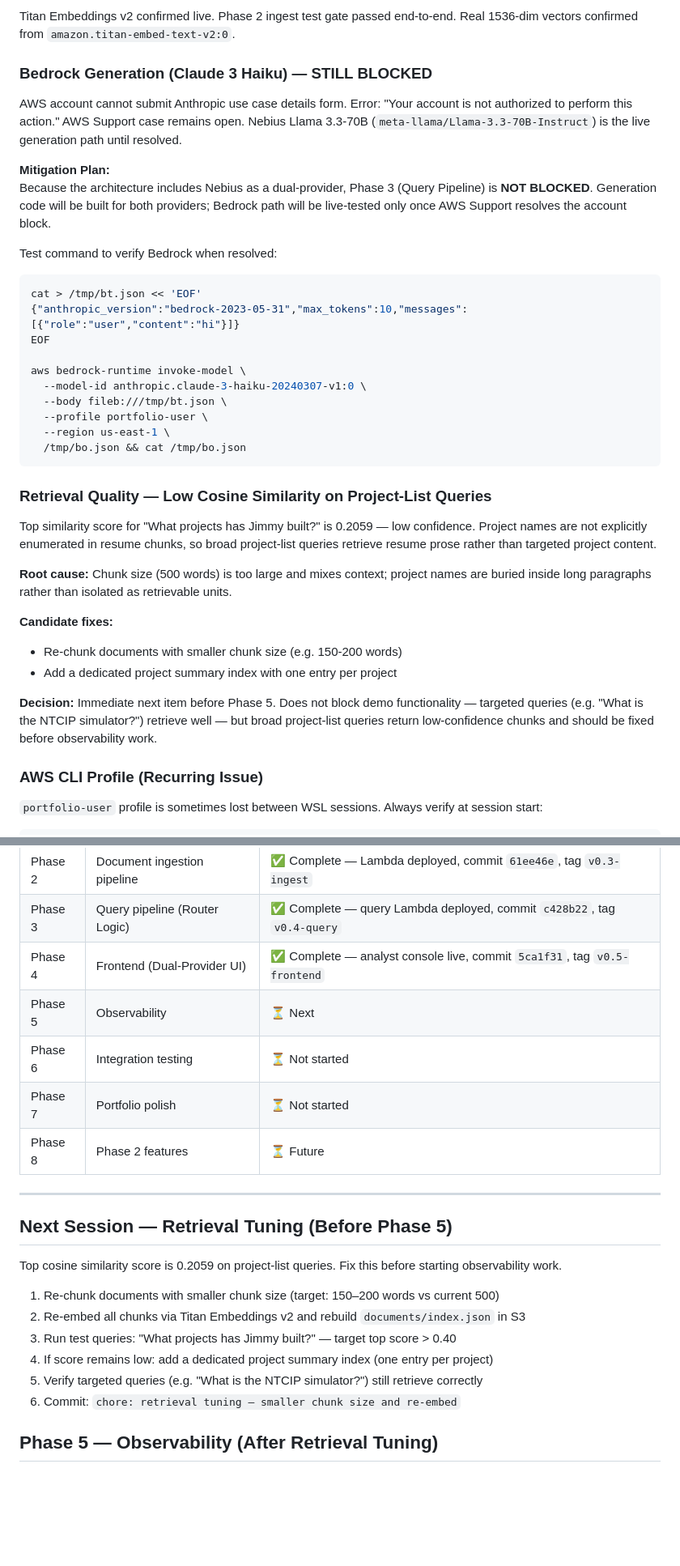
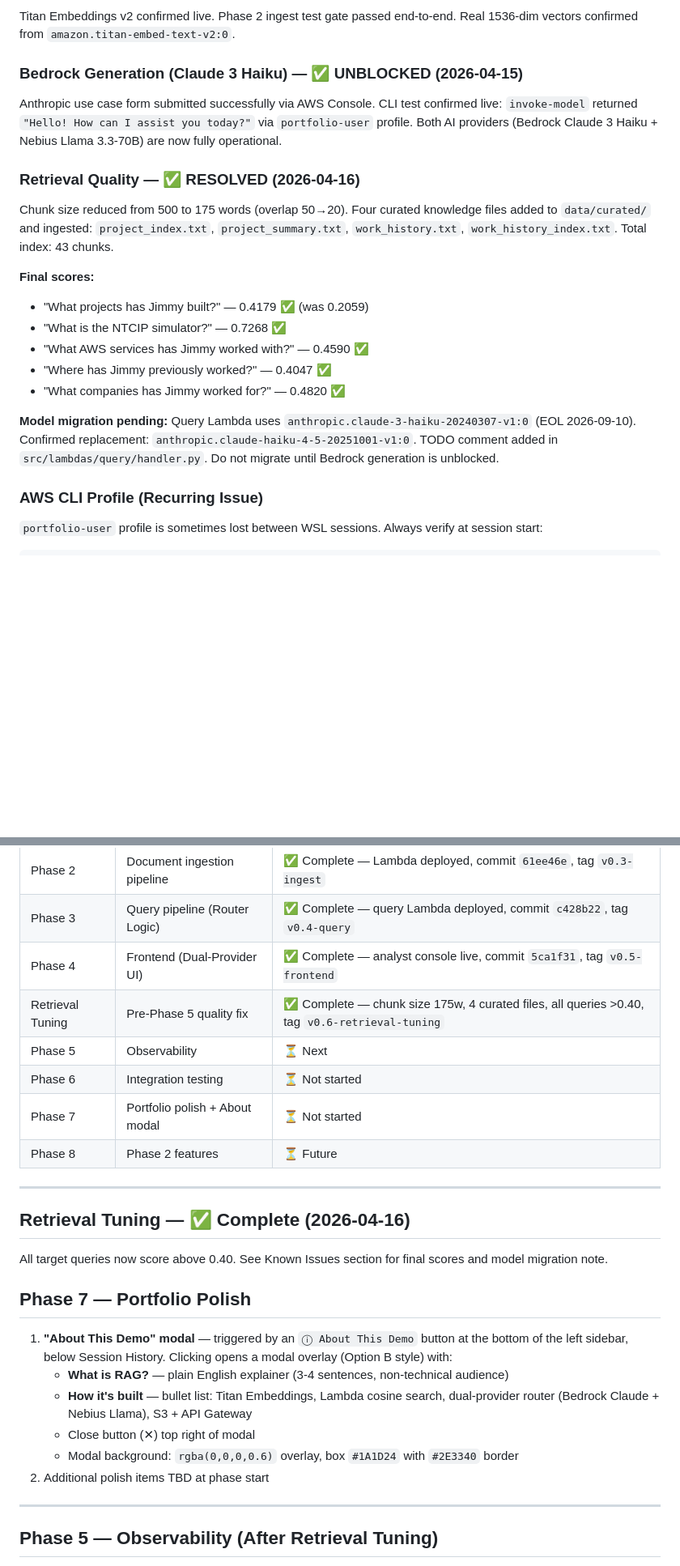
Before and after one commit to jhubb88/aws-rag-chatbot, a Markdown page: PROJECT_PLANNING_MULTICLOUD.md, 2 parts joined by grey strips. Shown at 81% size. GitHub-like rendering; blank space fills up the shorter version.

Commit message:
docs: update planning doc — retrieval tuning complete (v0.6)
Co-Authored-By: Claude Sonnet 4.6 <noreply@anthropic.com>

````diff
--- a/PROJECT_PLANNING_MULTICLOUD.md
+++ b/PROJECT_PLANNING_MULTICLOUD.md
@@ -87,43 +88,27 @@ CloudFormation included in MVP:
 Titan Embeddings v2 confirmed live. Phase 2 ingest test gate passed end-to-end.
 Real 1536-dim vectors confirmed from `amazon.titan-embed-text-v2:0`.
 
-### Bedrock Generation (Claude 3 Haiku) — STILL BLOCKED
-AWS account cannot submit Anthropic use case details form.
-Error: "Your account is not authorized to perform this action."
-AWS Support case remains open. Nebius Llama 3.3-70B (`meta-llama/Llama-3.3-70B-Instruct`) is the live generation path until resolved.
+### Bedrock Generation (Claude 3 Haiku) — ✅ UNBLOCKED (2026-04-15)
+Anthropic use case form submitted successfully via AWS Console. CLI test confirmed live:
+`invoke-model` returned `"Hello! How can I assist you today?"` via `portfolio-user` profile.
+Both AI providers (Bedrock Claude 3 Haiku + Nebius Llama 3.3-70B) are now fully operational.
 
-**Mitigation Plan:**
-Because the architecture includes Nebius as a dual-provider, Phase 3 (Query Pipeline) is **NOT BLOCKED**. Generation code will be built for both providers; Bedrock path will be live-tested only once AWS Support resolves the account block.
+### Retrieval Quality — ✅ RESOLVED (2026-04-16)
+Chunk size reduced from 500 to 175 words (overlap 50→20). Four curated knowledge files
+added to `data/curated/` and ingested: `project_index.txt`, `project_summary.txt`,
+`work_history.txt`, `work_history_index.txt`. Total index: 43 chunks.
 
-Test command to verify Bedrock when resolved:
-```bash
-cat > /tmp/bt.json << 'EOF'
-{"anthropic_version":"bedrock-2023-05-31","max_tokens":10,"messages":[{"role":"user","content":"hi"}]}
-EOF
+**Final scores:**
+- "What projects has Jimmy built?" — 0.4179 ✅ (was 0.2059)
+- "What is the NTCIP simulator?" — 0.7268 ✅
+- "What AWS services has Jimmy worked with?" — 0.4590 ✅
+- "Where has Jimmy previously worked?" — 0.4047 ✅
+- "What companies has Jimmy worked for?" — 0.4820 ✅
 
-aws bedrock-runtime invoke-model \
-  --model-id anthropic.claude-3-haiku-20240307-v1:0 \
-  --body fileb:///tmp/bt.json \
-  --profile portfolio-user \
-  --region us-east-1 \
-  /tmp/bo.json && cat /tmp/bo.json
-```
-
-### Retrieval Quality — Low Cosine Similarity on Project-List Queries
-Top similarity score for "What projects has Jimmy built?" is 0.2059 — low confidence.
-Project names are not explicitly enumerated in resume chunks, so broad project-list queries
-retrieve resume prose rather than targeted project content.
-
-**Root cause:** Chunk size (500 words) is too large and mixes context; project names are
-buried inside long paragraphs rather than isolated as retrievable units.
-
-**Candidate fixes:**
-- Re-chunk documents with smaller chunk size (e.g. 150-200 words)
-- Add a dedicated project summary index with one entry per project
-
-**Decision:** Immediate next item before Phase 5. Does not block demo functionality —
-targeted queries (e.g. "What is the NTCIP simulator?") retrieve well — but broad
-project-list queries return low-confidence chunks and should be fixed before observability work.
+**Model migration pending:** Query Lambda uses `anthropic.claude-3-haiku-20240307-v1:0`
+(EOL 2026-09-10). Confirmed replacement: `anthropic.claude-haiku-4-5-20251001-v1:0`.
+TODO comment added in `src/lambdas/query/handler.py`. Do not migrate until Bedrock
+generation is unblocked.
 
 ### AWS CLI Profile (Recurring Issue)
 `portfolio-user` profile is sometimes lost between WSL sessions. Always verify at session start:
@@ -148,23 +133,28 @@ echo "YOUR_GHP_TOKEN" | gh auth login --hostname github.com --git-protocol https
 | Phase 2 | Document ingestion pipeline | ✅ Complete — Lambda deployed, commit `61ee46e`, tag `v0.3-ingest` |
 | Phase 3 | Query pipeline (Router Logic) | ✅ Complete — query Lambda deployed, commit `c428b22`, tag `v0.4-query` |
 | Phase 4 | Frontend (Dual-Provider UI) | ✅ Complete — analyst console live, commit `5ca1f31`, tag `v0.5-frontend` |
+| Retrieval Tuning | Pre-Phase 5 quality fix | ✅ Complete — chunk size 175w, 4 curated files, all queries >0.40, tag `v0.6-retrieval-tuning` |
 | Phase 5 | Observability | ⏳ Next |
 | Phase 6 | Integration testing | ⏳ Not started |
-| Phase 7 | Portfolio polish | ⏳ Not started |
+| Phase 7 | Portfolio polish + About modal | ⏳ Not started |
 | Phase 8 | Phase 2 features | ⏳ Future |
 
 ---
 
-## Next Session — Retrieval Tuning (Before Phase 5)
+## Retrieval Tuning — ✅ Complete (2026-04-16)
 
-Top cosine similarity score is 0.2059 on project-list queries. Fix this before starting observability work.
+All target queries now score above 0.40. See Known Issues section for final scores and model migration note.
 
-1. Re-chunk documents with smaller chunk size (target: 150–200 words vs current 500)
-2. Re-embed all chunks via Titan Embeddings v2 and rebuild `documents/index.json` in S3
-3. Run test queries: "What projects has Jimmy built?" — target top score > 0.40
-4. If score remains low: add a dedicated project summary index (one entry per project)
-5. Verify targeted queries (e.g. "What is the NTCIP simulator?") still retrieve correctly
-6. Commit: `chore: retrieval tuning — smaller chunk size and re-embed`
+## Phase 7 — Portfolio Polish
+
+1. **"About This Demo" modal** — triggered by an `ⓘ About This Demo` button at the bottom of the left sidebar, below Session History. Clicking opens a modal overlay (Option B style) with:
+   - **What is RAG?** — plain English explainer (3-4 sentences, non-technical audience)
+   - **How it's built** — bullet list: Titan Embeddings, Lambda cosine search, dual-provider router (Bedrock Claude + Nebius Llama), S3 + API Gateway
+   - Close button (✕) top right of modal
+   - Modal background: `rgba(0,0,0,0.6)` overlay, box `#1A1D24` with `#2E3340` border
+2. Additional polish items TBD at phase start
+
+---
 
 ## Phase 5 — Observability (After Retrieval Tuning)
 
````
Also changed, not shown: other parts of PROJECT_PLANNING_MULTICLOUD.md (+4 -2 lines).
